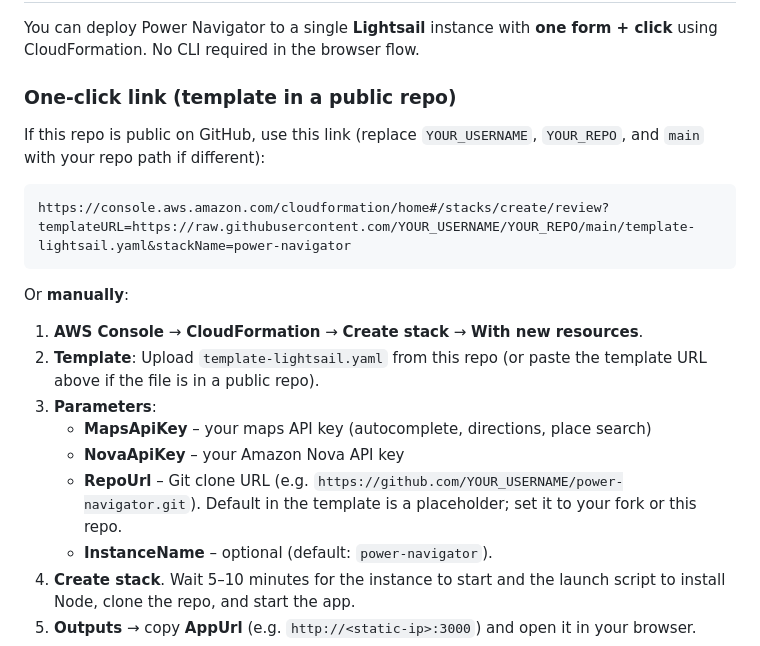
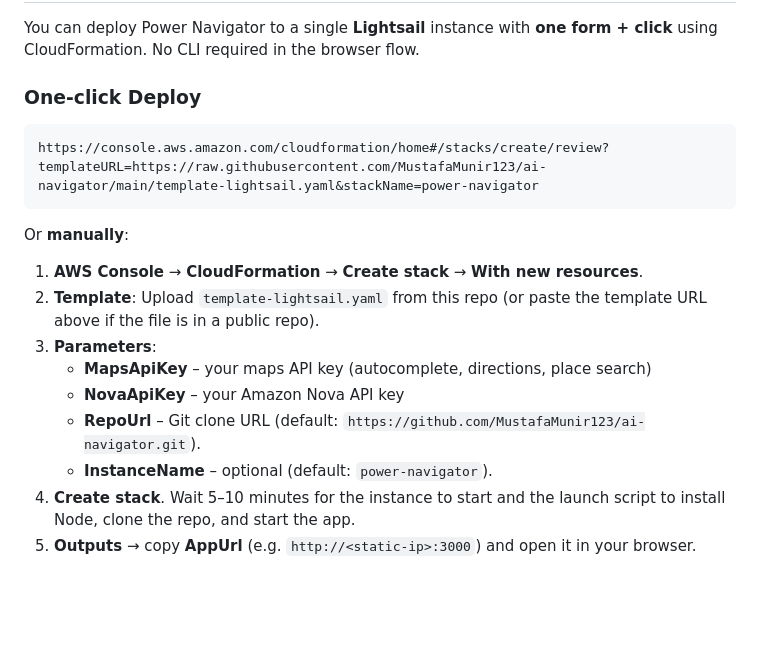
Before and after one commit to MustafaMunir123/power-navigator, a Markdown page: README.md, the part around the change. Rendered like a GitHub page; blank space fills up the shorter version.

Commit message:
docs: update readme

````diff
--- a/README.md
+++ b/README.md
@@ -42,12 +42,10 @@ Directions are requested from the browser; that response is logged in **Develope
 
 You can deploy Power Navigator to a single **Lightsail** instance with **one form + click** using CloudFormation. No CLI required in the browser flow.
 
-### One-click link (template in a public repo)
-
-If this repo is public on GitHub, use this link (replace `YOUR_USERNAME`, `YOUR_REPO`, and `main` with your repo path if different):
+### One-click Deploy
 
 ```
-https://console.aws.amazon.com/cloudformation/home#/stacks/create/review?templateURL=https://raw.githubusercontent.com/YOUR_USERNAME/YOUR_REPO/main/template-lightsail.yaml&stackName=power-navigator
+https://console.aws.amazon.com/cloudformation/home#/stacks/create/review?templateURL=https://raw.githubusercontent.com/MustafaMunir123/ai-navigator/main/template-lightsail.yaml&stackName=power-navigator
 ```
 
 Or **manually**:
@@ -57,7 +55,7 @@ Or **manually**:
 3. **Parameters**:
    - **MapsApiKey** – your maps API key (autocomplete, directions, place search)
    - **NovaApiKey** – your Amazon Nova API key
-   - **RepoUrl** – Git clone URL (e.g. `https://github.com/YOUR_USERNAME/power-navigator.git`). Default in the template is a placeholder; set it to your fork or this repo.
+   - **RepoUrl** – Git clone URL (default: `https://github.com/MustafaMunir123/ai-navigator.git`).
    - **InstanceName** – optional (default: `power-navigator`).
 4. **Create stack**. Wait 5–10 minutes for the instance to start and the launch script to install Node, clone the repo, and start the app.
 5. **Outputs** → copy **AppUrl** (e.g. `http://<static-ip>:3000`) and open it in your browser.
````
